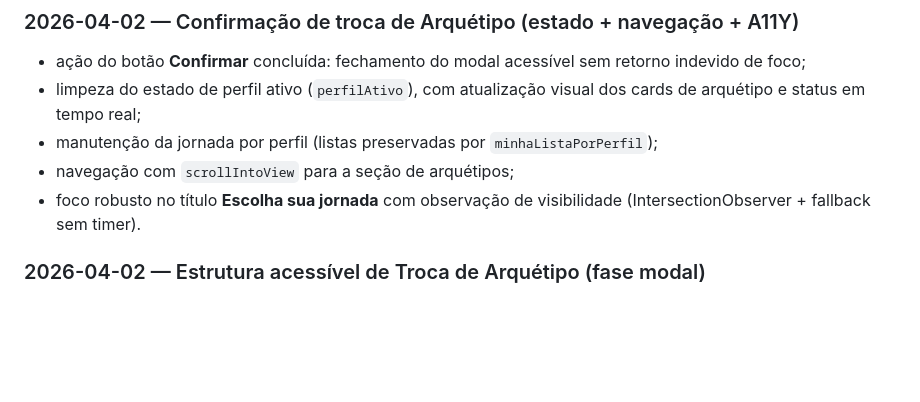
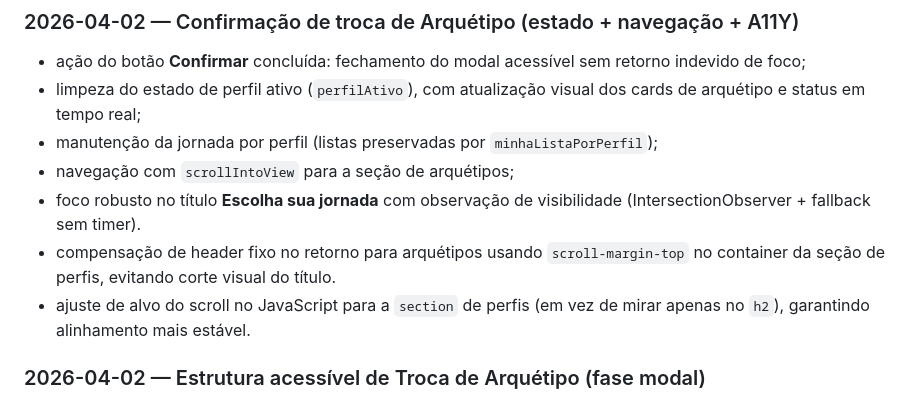
Before and after one commit to ricardo-werner/Alura-Imersao_Front_End_IA-LP_FlixHub, a Markdown page: README.md, the part around the change. Rendered like a GitHub page; blank space fills up the shorter version.

Commit message:
docs(readme): registrar compensação de header no scroll para arquétipos

```diff
--- a/README.md
+++ b/README.md
@@ -215,6 +215,8 @@ Para cada cenário, anotar:
 - manutenção da jornada por perfil (listas preservadas por `minhaListaPorPerfil`);
 - navegação com `scrollIntoView` para a seção de arquétipos;
 - foco robusto no título **Escolha sua jornada** com observação de visibilidade (IntersectionObserver + fallback sem timer).
+- compensação de header fixo no retorno para arquétipos usando `scroll-margin-top` no container da seção de perfis, evitando corte visual do título.
+- ajuste de alvo do scroll no JavaScript para a `section` de perfis (em vez de mirar apenas no `h2`), garantindo alinhamento mais estável.
 
 ### 2026-04-02 — Estrutura acessível de Troca de Arquétipo (fase modal)
 
```
